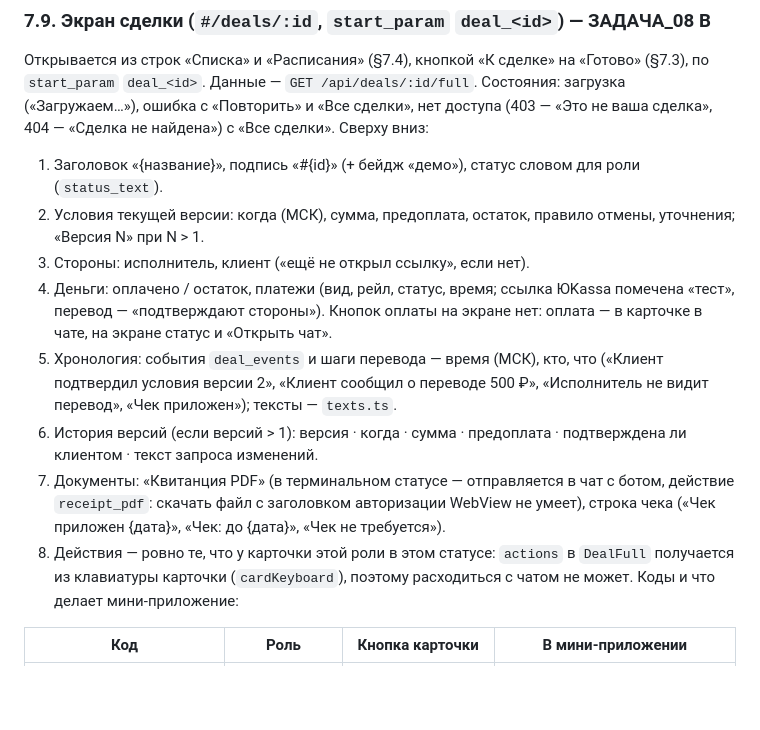
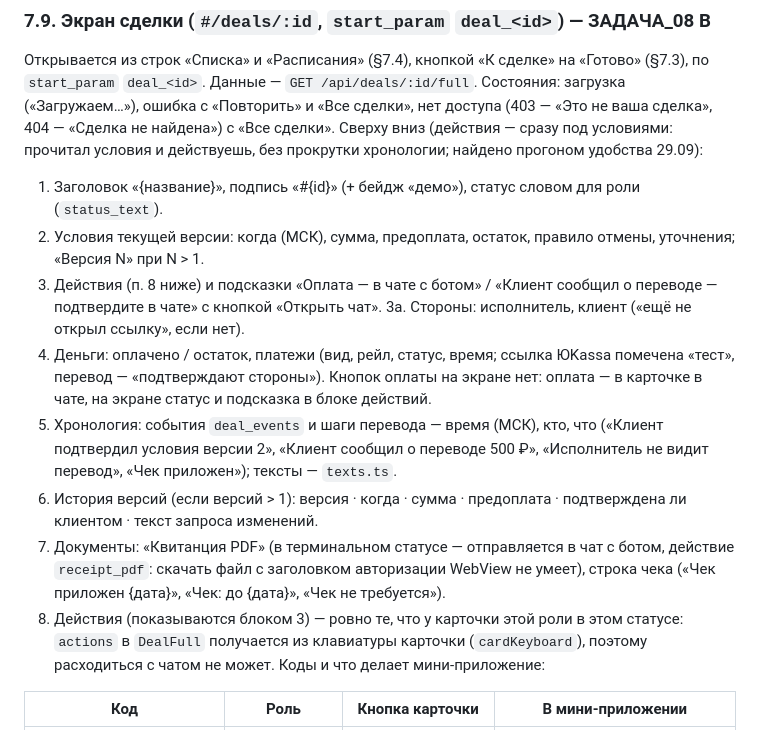
Before and after one commit to OrbyteTeam/dogovorilis, a Markdown page: docs/SPEC.md, the part around the change. GitHub-like rendering; blank space fills up the shorter version.

Commit message:
spec: §7.9 действия на экране сделки — сразу под условиями, подсказки об оплате в том же блоке

```diff
--- a/docs/SPEC.md
+++ b/docs/SPEC.md
@@ -587,18 +587,21 @@ React 19.2.8 + MAX UI 0.5.0 (`docs/DESIGN.md`), hash-роутинг (`/app/#/new
 ### 7.9. Экран сделки (`#/deals/:id`, `start_param` `deal_<id>`) — ЗАДАЧА_08 B
 Открывается из строк «Списка» и «Расписания» (§7.4), кнопкой «К сделке» на «Готово» (§7.3), по `start_param` `deal_<id>`.
 Данные — `GET /api/deals/:id/full`. Состояния: загрузка («Загружаем…»), ошибка с «Повторить» и «Все сделки», нет доступа
-(403 — «Это не ваша сделка», 404 — «Сделка не найдена») с «Все сделки». Сверху вниз:
+(403 — «Это не ваша сделка», 404 — «Сделка не найдена») с «Все сделки». Сверху вниз (действия — сразу под условиями:
+прочитал условия и действуешь, без прокрутки хронологии; найдено прогоном удобства 29.09):
 1. Заголовок «{название}», подпись «#{id}» (+ бейдж «демо»), статус словом для роли (`status_text`).
 2. Условия текущей версии: когда (МСК), сумма, предоплата, остаток, правило отмены, уточнения; «Версия N» при N > 1.
-3. Стороны: исполнитель, клиент («ещё не открыл ссылку», если нет).
+3. Действия (п. 8 ниже) и подсказки «Оплата — в чате с ботом» / «Клиент сообщил о переводе — подтвердите в чате»
+   с кнопкой «Открыть чат».
+3a. Стороны: исполнитель, клиент («ещё не открыл ссылку», если нет).
 4. Деньги: оплачено / остаток, платежи (вид, рейл, статус, время; ссылка ЮKassa помечена «тест», перевод — «подтверждают стороны»).
-   Кнопок оплаты на экране нет: оплата — в карточке в чате, на экране статус и «Открыть чат».
+   Кнопок оплаты на экране нет: оплата — в карточке в чате, на экране статус и подсказка в блоке действий.
 5. Хронология: события `deal_events` и шаги перевода — время (МСК), кто, что («Клиент подтвердил условия версии 2»,
    «Клиент сообщил о переводе 500 ₽», «Исполнитель не видит перевод», «Чек приложен»); тексты — `texts.ts`.
 6. История версий (если версий > 1): версия · когда · сумма · предоплата · подтверждена ли клиентом · текст запроса изменений.
 7. Документы: «Квитанция PDF» (в терминальном статусе — отправляется в чат с ботом, действие `receipt_pdf`: скачать файл
    с заголовком авторизации WebView не умеет), строка чека («Чек приложен {дата}», «Чек: до {дата}», «Чек не требуется»).
-8. Действия — ровно те, что у карточки этой роли в этом статусе: `actions` в `DealFull` получается из клавиатуры карточки
+8. Действия (показываются блоком 3) — ровно те, что у карточки этой роли в этом статусе: `actions` в `DealFull` получается из клавиатуры карточки
    (`cardKeyboard`), поэтому расходиться с чатом не может. Коды и что делает мини-приложение:
 
 | Код | Роль | Кнопка карточки | В мини-приложении |
```
